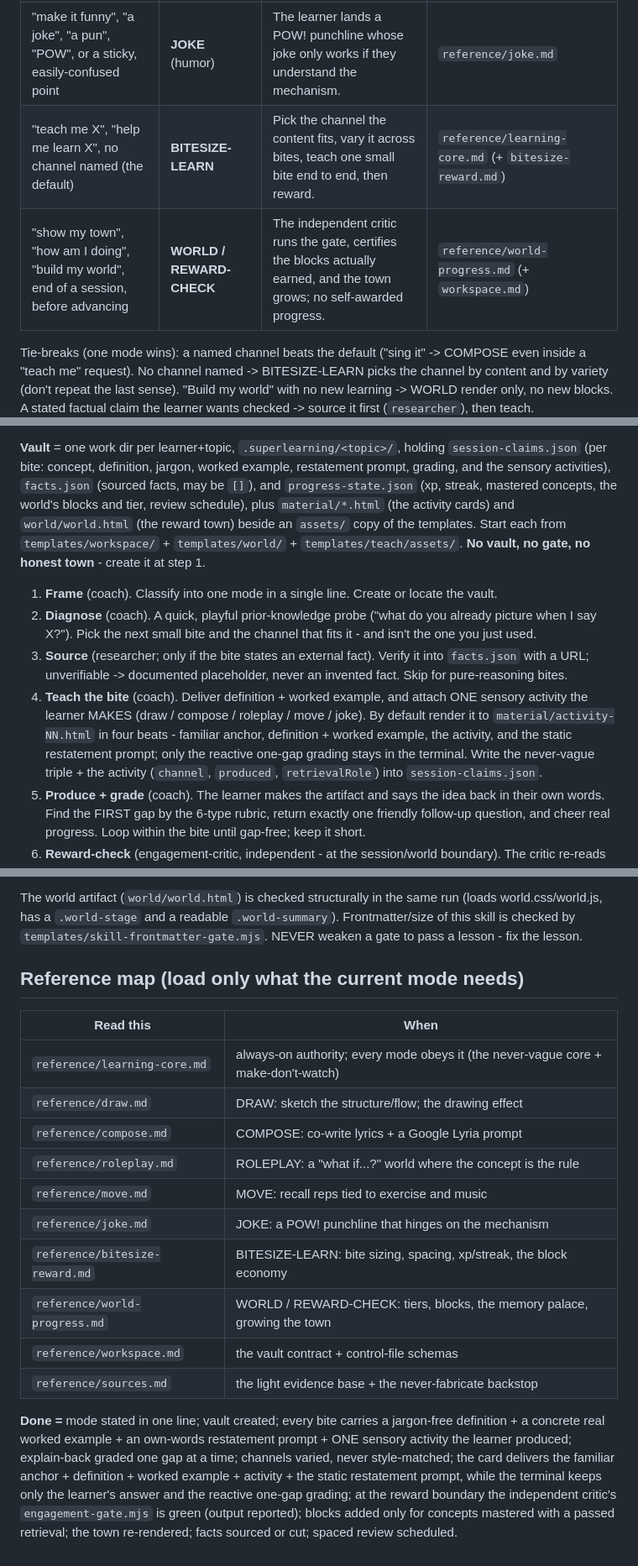
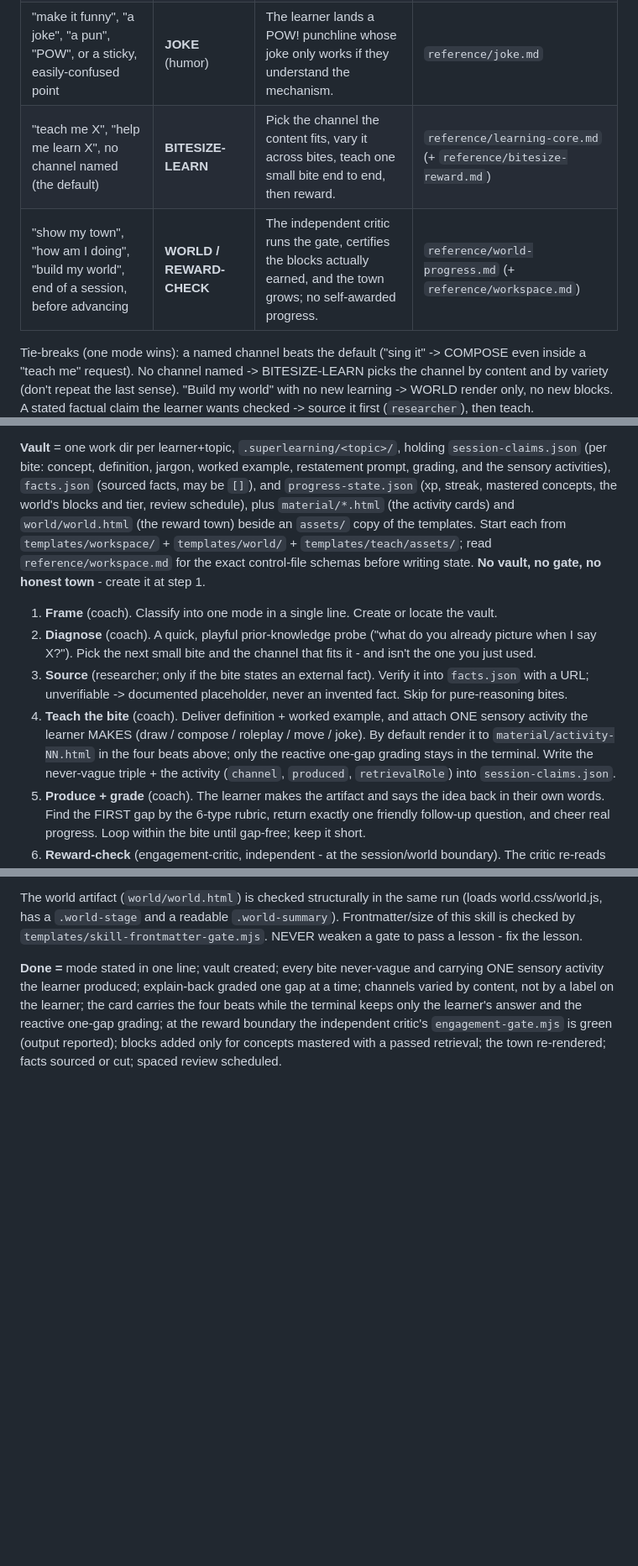
Before and after one commit to cskwork/superlearning-skill, a Markdown page: SKILL.md, 3 parts joined by grey strips. Shown at 84% size. GitHub-like rendering; blank space fills up the shorter version.

```diff
--- a/SKILL.md
+++ b/SKILL.md
@@ -77,8 +63,8 @@ State e.g. `Learning as: JOKE - the midpoint-overflow trap in binary search; cha
 | "what if", "tell a story", "role-play", "imagine", or causal / decision-driven content | **ROLEPLAY** (narrative) | A compelling "what if...?" world where the concept is the rule; the learner is the hero who must use it to win. | `reference/roleplay.md` |
 | "I can't sit still", "let's move", "exercise", or drill / rote content that needs many reps | **MOVE** (kinesthetic) | Recall reps tied to push-ups / sit-ups / jumping jacks to music - one rep, one retrieved item. | `reference/move.md` |
 | "make it funny", "a joke", "a pun", "POW", or a sticky, easily-confused point | **JOKE** (humor) | The learner lands a POW! punchline whose joke only works if they understand the mechanism. | `reference/joke.md` |
-| "teach me X", "help me learn X", no channel named (the default) | **BITESIZE-LEARN** | Pick the channel the content fits, vary it across bites, teach one small bite end to end, then reward. | `reference/learning-core.md` (+ `bitesize-reward.md`) |
-| "show my town", "how am I doing", "build my world", end of a session, before advancing | **WORLD / REWARD-CHECK** | The independent critic runs the gate, certifies the blocks actually earned, and the town grows; no self-awarded progress. | `reference/world-progress.md` (+ `workspace.md`) |
+| "teach me X", "help me learn X", no channel named (the default) | **BITESIZE-LEARN** | Pick the channel the content fits, vary it across bites, teach one small bite end to end, then reward. | `reference/learning-core.md` (+ `reference/bitesize-reward.md`) |
+| "show my town", "how am I doing", "build my world", end of a session, before advancing | **WORLD / REWARD-CHECK** | The independent critic runs the gate, certifies the blocks actually earned, and the town grows; no self-awarded progress. | `reference/world-progress.md` (+ `reference/workspace.md`) |
 
 Tie-breaks (one mode wins): a named channel beats the default ("sing it" -> COMPOSE even inside a "teach
 me" request). No channel named -> BITESIZE-LEARN picks the channel by content and by variety (don't repeat
@@ -98,8 +84,9 @@ bite: concept, definition, jargon, worked example, restatement prompt, grading,
 activities), `facts.json` (sourced facts, may be `[]`), and `progress-state.json` (xp, streak, mastered
 concepts, the world's blocks and tier, review schedule), plus `material/*.html` (the activity cards) and
 `world/world.html` (the reward town) beside an `assets/` copy of the templates. Start each from
-`templates/workspace/` + `templates/world/` + `templates/teach/assets/`. **No vault, no gate, no honest
-town** - create it at step 1.
+`templates/workspace/` + `templates/world/` + `templates/teach/assets/`; read `reference/workspace.md` for
+the exact control-file schemas before writing state. **No vault, no gate, no honest town** - create it at
+step 1.
 
 1. **Frame** (coach). Classify into one mode in a single line. Create or locate the vault.
 2. **Diagnose** (coach). A quick, playful prior-knowledge probe ("what do you already picture when I say
@@ -108,9 +95,9 @@ town** - create it at step 1.
    URL; unverifiable -> documented placeholder, never an invented fact. Skip for pure-reasoning bites.
 4. **Teach the bite** (coach). Deliver definition + worked example, and attach ONE sensory activity the
    learner MAKES (draw / compose / roleplay / move / joke). By default render it to
-   `material/activity-NN.html` in four beats - familiar anchor, definition + worked example, the activity,
-   and the static restatement prompt; only the reactive one-gap grading stays in the terminal. Write the
-   never-vague triple + the activity (`channel`, `produced`, `retrievalRole`) into `session-claims.json`.
+   `material/activity-NN.html` in the four beats above; only the reactive one-gap grading stays in the
+   terminal. Write the never-vague triple + the activity (`channel`, `produced`, `retrievalRole`) into
+   `session-claims.json`.
 5. **Produce + grade** (coach). The learner makes the artifact and says the idea back in their own words.
    Find the FIRST gap by the 6-type rubric, return exactly one friendly follow-up question, and cheer real
    progress. Loop within the bite until gap-free; keep it short.
@@ -151,25 +138,9 @@ The world artifact (`world/world.html`) is checked structurally in the same run
 has a `.world-stage` and a readable `.world-summary`). Frontmatter/size of this skill is checked by
 `templates/skill-frontmatter-gate.mjs`. NEVER weaken a gate to pass a lesson - fix the lesson.
 
-## Reference map (load only what the current mode needs)
-
-| Read this | When |
-|---|---|
-| `reference/learning-core.md` | always-on authority; every mode obeys it (the never-vague core + make-don't-watch) |
-| `reference/draw.md` | DRAW: sketch the structure/flow; the drawing effect |
-| `reference/compose.md` | COMPOSE: co-write lyrics + a Google Lyria prompt |
-| `reference/roleplay.md` | ROLEPLAY: a "what if...?" world where the concept is the rule |
-| `reference/move.md` | MOVE: recall reps tied to exercise and music |
-| `reference/joke.md` | JOKE: a POW! punchline that hinges on the mechanism |
-| `reference/bitesize-reward.md` | BITESIZE-LEARN: bite sizing, spacing, xp/streak, the block economy |
-| `reference/world-progress.md` | WORLD / REWARD-CHECK: tiers, blocks, the memory palace, growing the town |
-| `reference/workspace.md` | the vault contract + control-file schemas |
-| `reference/sources.md` | the light evidence base + the never-fabricate backstop |
-
-**Done =** mode stated in one line; vault created; every bite carries a jargon-free definition + a concrete
-real worked example + an own-words restatement prompt + ONE sensory activity the learner produced;
-explain-back graded one gap at a time; channels varied, never style-matched; the card delivers the familiar
-anchor + definition + worked example + activity + the static restatement prompt, while the terminal keeps
-only the learner's answer and the reactive one-gap grading; at the reward boundary
-the independent critic's `engagement-gate.mjs` is green (output reported); blocks added only for concepts
-mastered with a passed retrieval; the town re-rendered; facts sourced or cut; spaced review scheduled.
+**Done =** mode stated in one line; vault created; every bite never-vague and carrying ONE sensory activity
+the learner produced; explain-back graded one gap at a time; channels varied by content, not by a label on
+the learner; the card carries the four beats while the terminal keeps only the learner's answer and the
+reactive one-gap grading; at the reward boundary the independent critic's `engagement-gate.mjs` is green
+(output reported); blocks added only for concepts mastered with a passed retrieval; the town re-rendered;
+facts sourced or cut; spaced review scheduled.
```
Also changed, not shown: other parts of SKILL.md (+29 -43 lines).
